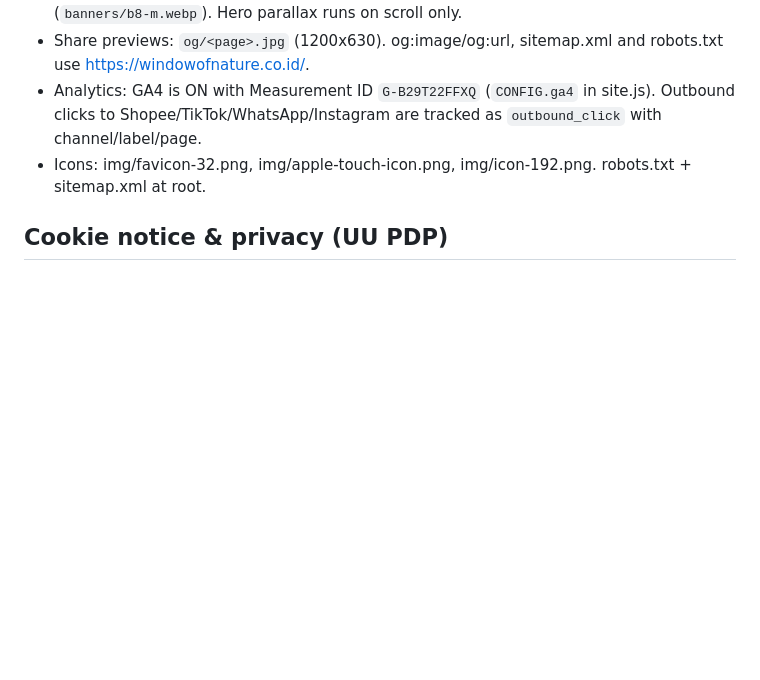
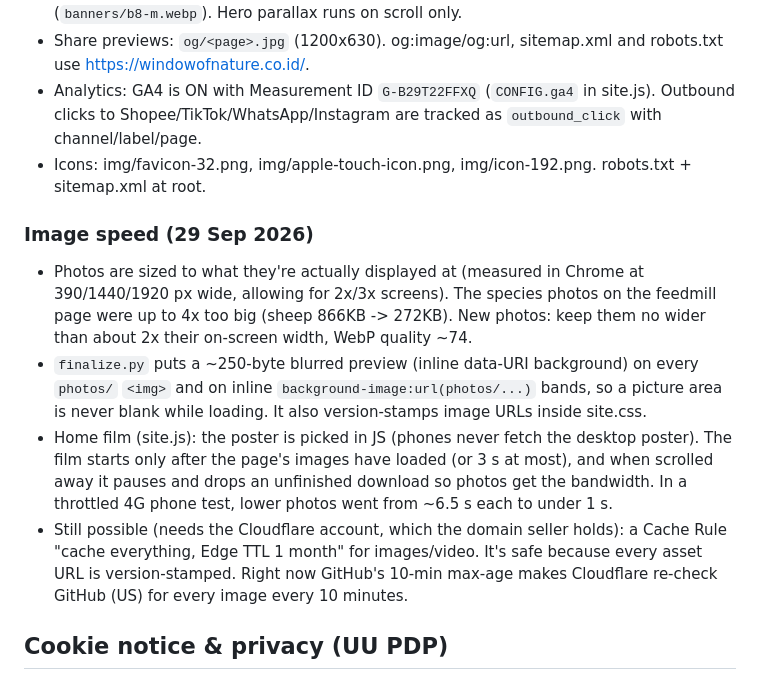
Before and after one commit to glenngmgm/windowofnature, a Markdown page: HANDOFF.md, the part around the change. Drawn GitHub-style; blank space fills up the shorter version.

Commit message:
HANDOFF: image speed notes
Co-Authored-By: Claude Opus 5.5 <noreply@anthropic.com>

```diff
--- a/HANDOFF.md
+++ b/HANDOFF.md
@@ -45,6 +45,12 @@ Glenn tried a Codex redesign (commits 159d765, f2f11a4, c26b162: forest green/ed
 - Icons: img/favicon-32.png, img/apple-touch-icon.png, img/icon-192.png. robots.txt + sitemap.xml at root.
 
 
+### Image speed (29 Sep 2026)
+- Photos are sized to what they're actually displayed at (measured in Chrome at 390/1440/1920 px wide, allowing for 2x/3x screens). The species photos on the feedmill page were up to 4x too big (sheep 866KB -> 272KB). New photos: keep them no wider than about 2x their on-screen width, WebP quality ~74.
+- `finalize.py` puts a ~250-byte blurred preview (inline data-URI background) on every `photos/` `<img>` and on inline `background-image:url(photos/...)` bands, so a picture area is never blank while loading. It also version-stamps image URLs inside site.css.
+- Home film (site.js): the poster is picked in JS (phones never fetch the desktop poster). The film starts only after the page's images have loaded (or 3 s at most), and when scrolled away it pauses and drops an unfinished download so photos get the bandwidth. In a throttled 4G phone test, lower photos went from ~6.5 s each to under 1 s.
+- Still possible (needs the Cloudflare account, which the domain seller holds): a Cache Rule "cache everything, Edge TTL 1 month" for images/video. It's safe because every asset URL is version-stamped. Right now GitHub's 10-min max-age makes Cloudflare re-check GitHub (US) for every image every 10 minutes.
+
 ## Cookie notice & privacy (UU PDP)
 - Google Analytics loads ONLY after the visitor taps Accept on the cookie notice (site.js, "analytics with consent"). Choice stored in localStorage `won-consent` (granted/denied). Decline deletes any `_ga` cookies. Footer "Cookie settings" reopens the notice on every page. Outbound click events fire only when consent is granted.
 - `privacy.html` explains what is collected, cookies, other services (GitHub Pages, Google Fonts, WhatsApp, Shopee/TikTok) and rights under UU No. 27/2022. Update its "Updated" date if anything changes.
```
